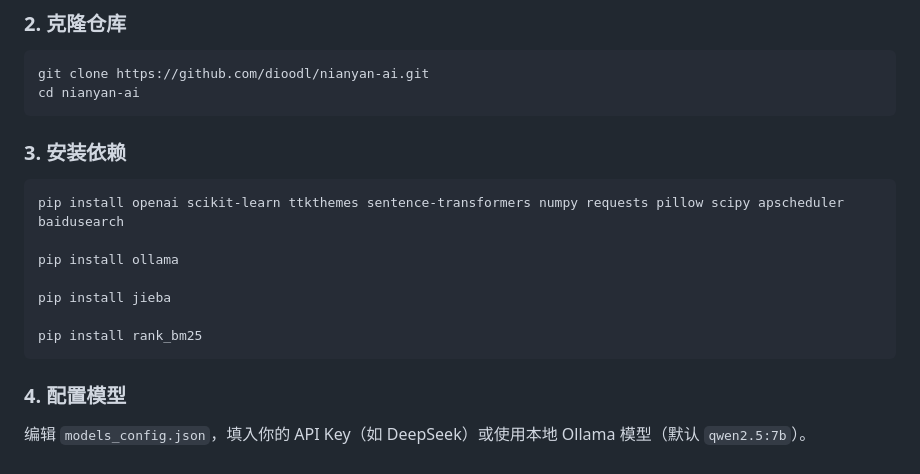
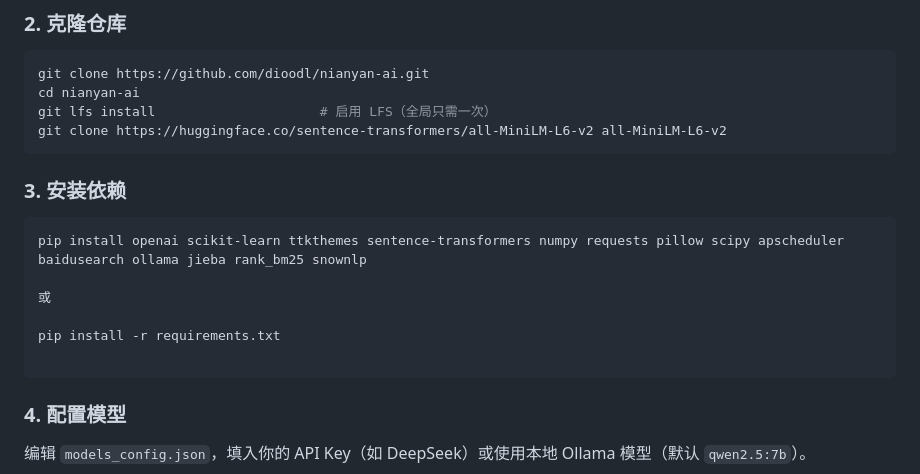
Before and after one commit to dioodl/nianyan-ai, a Markdown page: README.md, the part around the change. Rendered like a GitHub page.

Commit message:
Update README with LFS instructions and new dependencies
Added instructions for Git LFS and updated dependencies.

````diff
--- a/README.md
+++ b/README.md
@@ -94,18 +94,19 @@
 ```bash
 git clone https://github.com/dioodl/nianyan-ai.git
 cd nianyan-ai
+git lfs install                     # 启用 LFS（全局只需一次）
+git clone https://huggingface.co/sentence-transformers/all-MiniLM-L6-v2 all-MiniLM-L6-v2
 ```
 
 ### 3. 安装依赖
 
 ```bash
-pip install openai scikit-learn ttkthemes sentence-transformers numpy requests pillow scipy apscheduler baidusearch
+pip install openai scikit-learn ttkthemes sentence-transformers numpy requests pillow scipy apscheduler baidusearch ollama jieba rank_bm25 snownlp
 
-pip install ollama
+或
 
-pip install jieba
+pip install -r requirements.txt
 
-pip install rank_bm25
 ```
 
 
````
